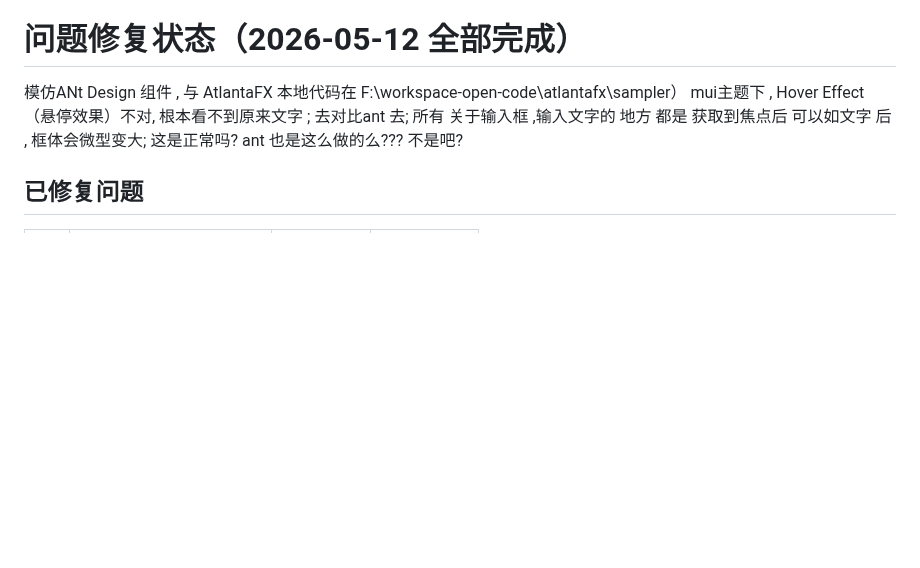
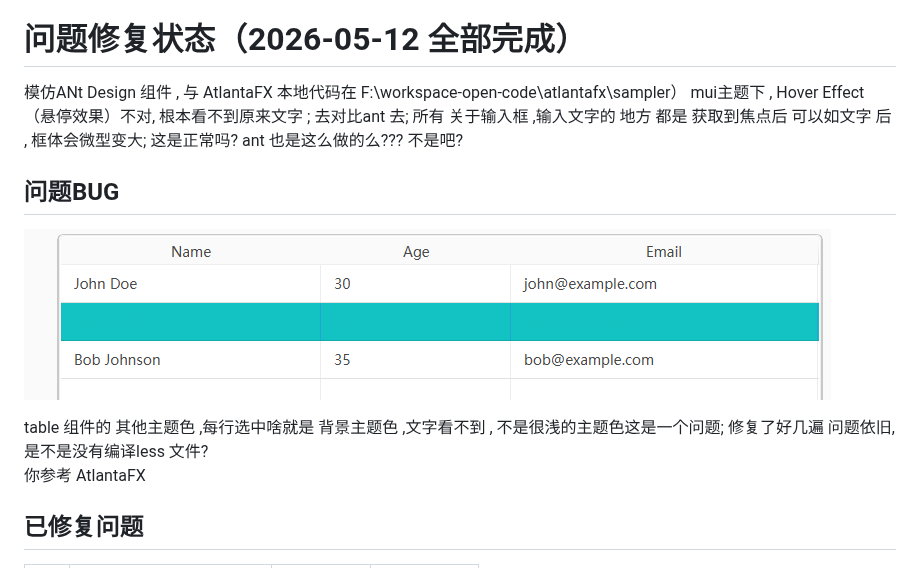
Before and after one commit to ym0327892-ops/JFXium, a Markdown page: PLAN1.md, the part around the change. GitHub-like rendering; pictures changed too: image-7.png (added); blank space fills up the shorter version.

```diff
--- a/PLAN1.md
+++ b/PLAN1.md
@@ -2,6 +2,11 @@
 模仿ANt Design 组件 , 与 AtlantaFX 本地代码在 F:\workspace-open-code\atlantafx\sampler）
 mui主题下 ,  Hover Effect（悬停效果）不对, 根本看不到原来文字 ; 去对比ant 去;
 所有 关于输入框 ,输入文字的 地方 都是 获取到焦点后 可以如文字 后  , 框体会微型变大;  这是正常吗? ant 也是这么做的么??? 不是吧?
+## 问题BUG
+![alt text](image-7.png)
+
+table 组件的  其他主题色 ,每行选中啥就是 背景主题色  ,文字看不到 , 不是很浅的主题色这是一个问题; 修复了好几遍 问题依旧, 是不是没有编译less 文件?
+你参考 AtlantaFX
 ## 已修复问题
 
 | # | 问题 | 状态 | 修复日期 |
```
Also changed, not shown: 10 other files.
